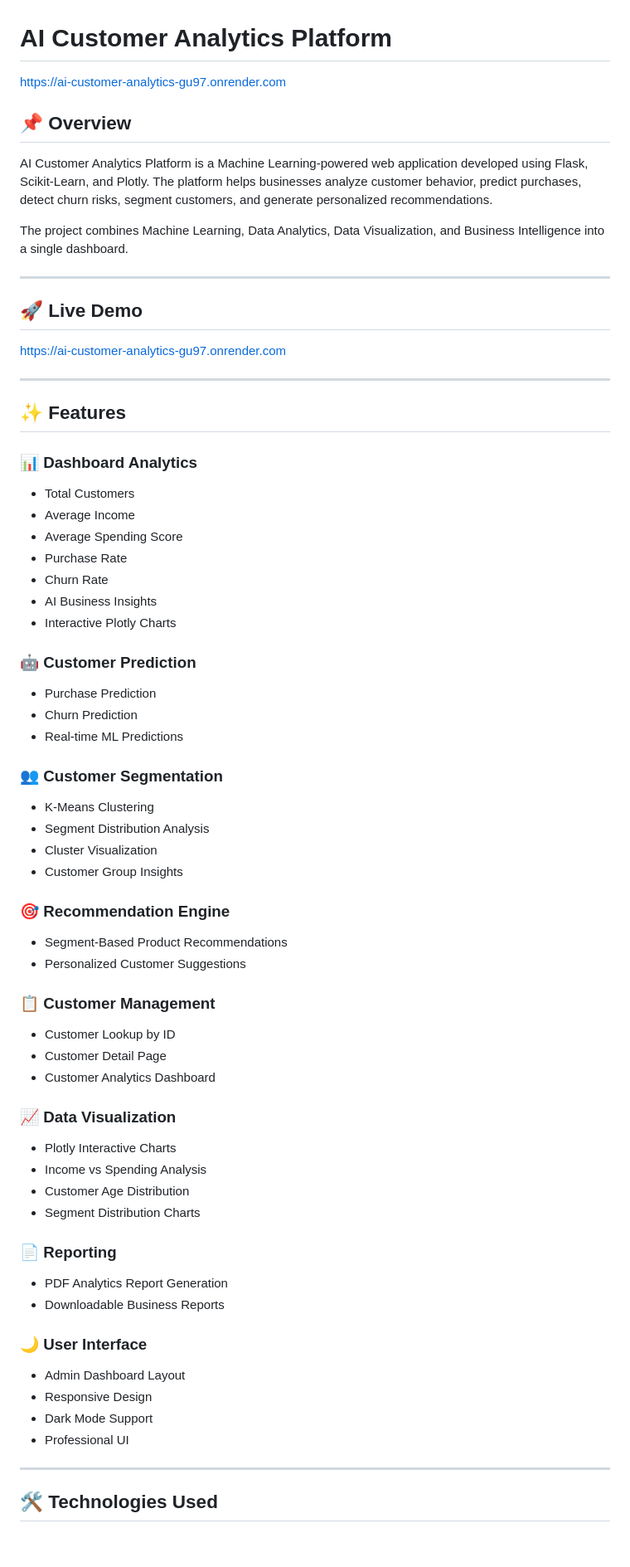
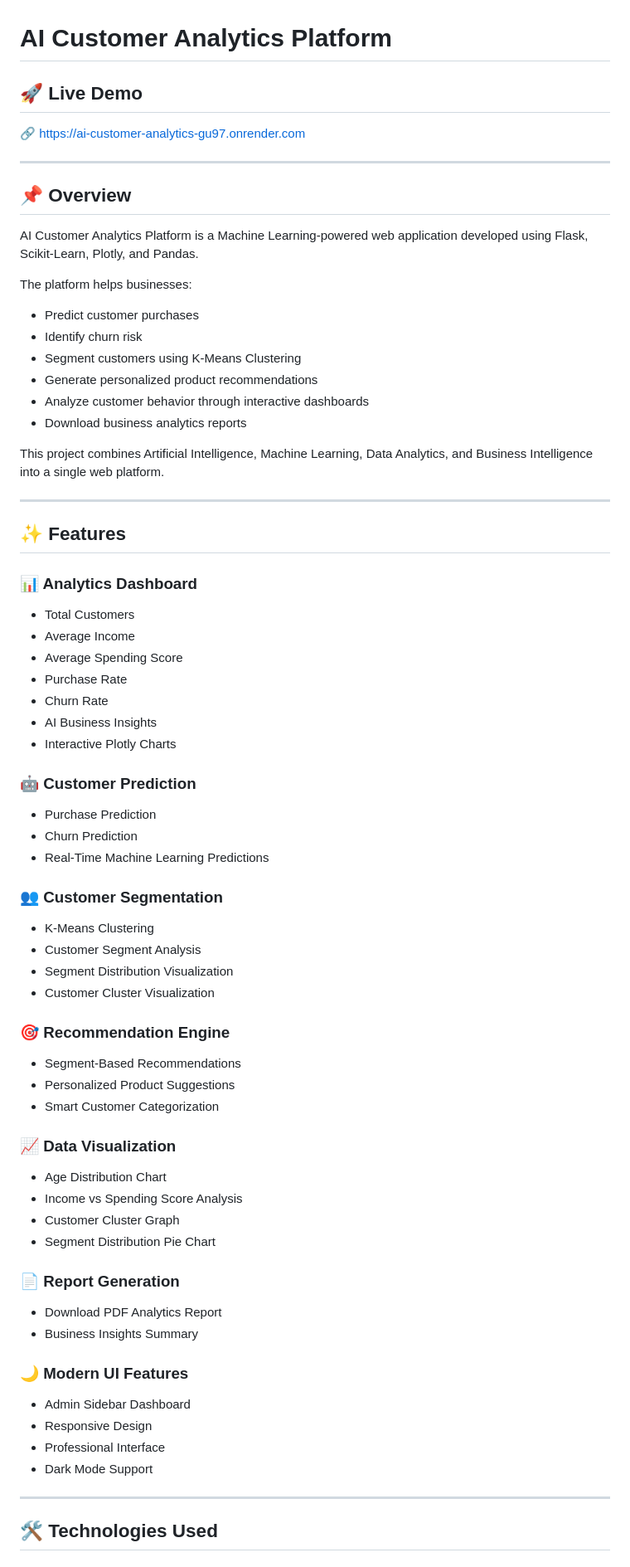
Before and after one commit to jairam-kurapati/NEC-Project-8-AI-customer-analytics, a Markdown page: README.md, the part around one of its changes. Shown at 83% size. Drawn GitHub-style.

```diff
--- a/README.md
+++ b/README.md
@@ -1,75 +1,77 @@
 # AI Customer Analytics Platform
 
-https://ai-customer-analytics-gu97.onrender.com
+## 🚀 Live Demo
+
+🔗 https://ai-customer-analytics-gu97.onrender.com
+
+---
 
 ## 📌 Overview
 
-AI Customer Analytics Platform is a Machine Learning-powered web application developed using Flask, Scikit-Learn, and Plotly. The platform helps businesses analyze customer behavior, predict purchases, detect churn risks, segment customers, and generate personalized recommendations.
+AI Customer Analytics Platform is a Machine Learning-powered web application developed using Flask, Scikit-Learn, Plotly, and Pandas.
 
-The project combines Machine Learning, Data Analytics, Data Visualization, and Business Intelligence into a single dashboard.
+The platform helps businesses:
 
----
+- Predict customer purchases
+- Identify churn risk
+- Segment customers using K-Means Clustering
+- Generate personalized product recommendations
+- Analyze customer behavior through interactive dashboards
+- Download business analytics reports
 
-## 🚀 Live Demo
-
-https://ai-customer-analytics-gu97.onrender.com
+This project combines Artificial Intelligence, Machine Learning, Data Analytics, and Business Intelligence into a single web platform.
 
 ---
 
 ## ✨ Features
 
-### 📊 Dashboard Analytics
+### 📊 Analytics Dashboard
 
-* Total Customers
-* Average Income
-* Average Spending Score
-* Purchase Rate
-* Churn Rate
-* AI Business Insights
-* Interactive Plotly Charts
+- Total Customers
+- Average Income
+- Average Spending Score
+- Purchase Rate
+- Churn Rate
+- AI Business Insights
+- Interactive Plotly Charts
 
 ### 🤖 Customer Prediction
 
-* Purchase Prediction
-* Churn Prediction
-* Real-time ML Predictions
+- Purchase Prediction
+- Churn Prediction
+- Real-Time Machine Learning Predictions
 
 ### 👥 Customer Segmentation
 
-* K-Means Clustering
-* Segment Distribution Analysis
-* Cluster Visualization
-* Customer Group Insights
+- K-Means Clustering
+- Customer Segment Analysis
+- Segment Distribution Visualization
+- Customer Cluster Visualization
 
 ### 🎯 Recommendation Engine
 
-* Segment-Based Product Recommendations
-* Personalized Customer Suggestions
-
-### 📋 Customer Management
-
-* Customer Lookup by ID
-* Customer Detail Page
-* Customer Analytics Dashboard
+- Segment-Based Recommendations
+- Personalized Product Suggestions
+- Smart Customer Categorization
 
 ### 📈 Data Visualization
 
-* Plotly Interactive Charts
-* Income vs Spending Analysis
-* Customer Age Distribution
-* Segment Distribution Charts
+- Age Distribution Chart
+- Income vs Spending Score Analysis
+- Customer Cluster Graph
+- Segment Distribution Pie Chart
 
-### 📄 Reporting
+### 📄 Report Generation
 
-* PDF Analytics Report Generation
-* Downloadable Business Reports
+- Download PDF Analytics Report
+- Business Insights Summary
 
-### 🌙 User Interface
+### 🌙 Modern UI Features
 
-* Admin Dashboard Layout
-* Responsive Design
-* Dark Mode Support
-* Professional UI
+- Admin Sidebar Dashboard
+- Responsive Design
+- Professional Interface
+- Dark Mode Support
 
 ---
 
```
Also changed, not shown: other parts of README.md (+68 -56 lines).
